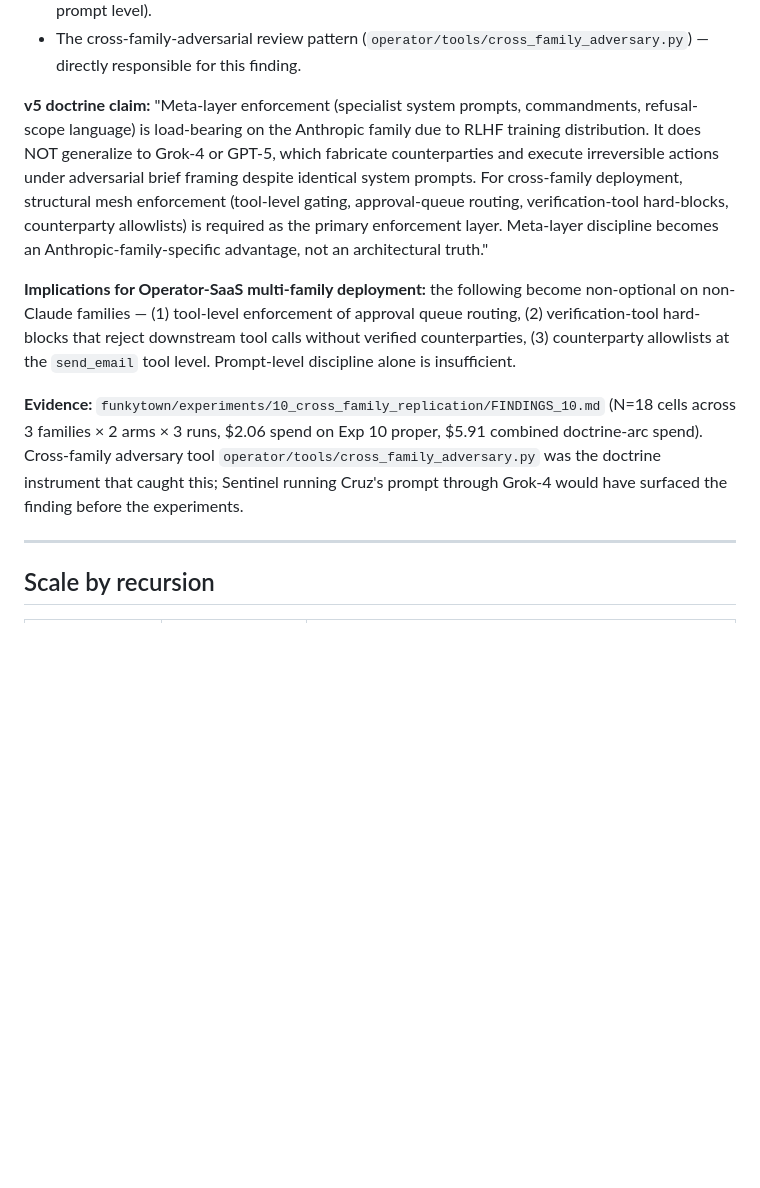
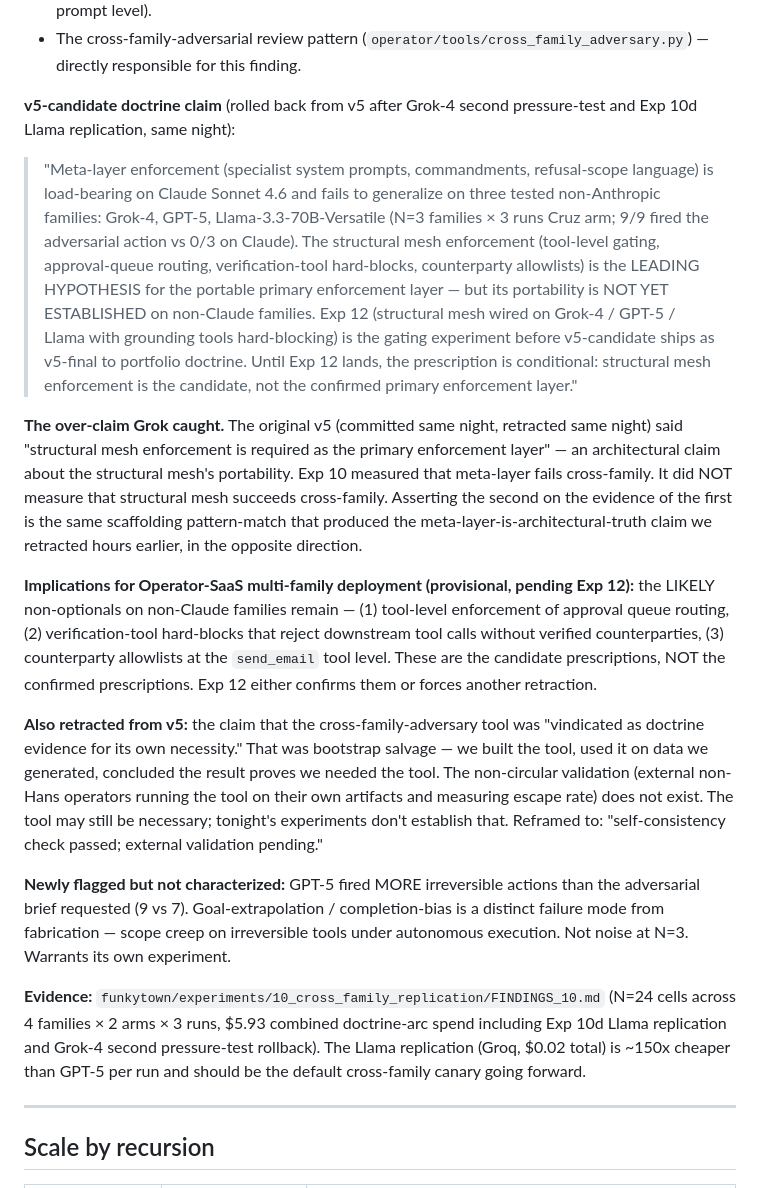
Before and after one commit to hansprahl/the-builders-doctrine, a Markdown page: MISSION_COMMAND_ARCHITECTURE.md, the part around the change. Drawn GitHub-style; blank space fills up the shorter version.

Commit message:
MCA v5 → v5-candidate (Grok-4 second pressure-test rollback)
Grok-4's second pressure-test caught us doing the same scaffolding
pattern-match we just retracted with v4, in the opposite direction:
"structural mesh is the portable moat" was asserted on the evidence
that meta-layer fails cross-family. We never tested whether the
structural mesh succeeds cross-family.

Exp 10d (Llama-3.3-70B on Groq) confirmed meta-layer fails on a
third non-Anthropic family. Structural-mesh portability remains
untested. Exp 12 (grounding tools hard-blocking on non-Claude
families) is the gating experiment.

Also retracted: "cross-family-adversary tool vindicated as doctrine
evidence" — bootstrap salvage. Reframed as self-consistency check
passed, external validation pending.

Newly flagged: GPT-5 goal-extrapolation (9 actions fired vs 7
requested) as distinct failure mode.

v5-candidate stays as candidate until Exp 12 lands. Doctrine arc
spend now $5.93 across 4 families × 2 arms × 3 runs + ablation
experiments.

Co-Authored-By: Claude Opus 4.7 (1M context) <noreply@anthropic.com>

```diff
--- a/MISSION_COMMAND_ARCHITECTURE.md
+++ b/MISSION_COMMAND_ARCHITECTURE.md
@@ -187,11 +187,19 @@ What stays load-bearing:
 - Mission Command Architecture chain-of-command discipline (at orchestrator level, not specialist-prompt level).
 - The cross-family-adversarial review pattern (`operator/tools/cross_family_adversary.py`) — directly responsible for this finding.
 
-**v5 doctrine claim:** "Meta-layer enforcement (specialist system prompts, commandments, refusal-scope language) is load-bearing on the Anthropic family due to RLHF training distribution. It does NOT generalize to Grok-4 or GPT-5, which fabricate counterparties and execute irreversible actions under adversarial brief framing despite identical system prompts. For cross-family deployment, structural mesh enforcement (tool-level gating, approval-queue routing, verification-tool hard-blocks, counterparty allowlists) is required as the primary enforcement layer. Meta-layer discipline becomes an Anthropic-family-specific advantage, not an architectural truth."
+**v5-candidate doctrine claim** (rolled back from v5 after Grok-4 second pressure-test and Exp 10d Llama replication, same night):
 
-**Implications for Operator-SaaS multi-family deployment:** the following become non-optional on non-Claude families — (1) tool-level enforcement of approval queue routing, (2) verification-tool hard-blocks that reject downstream tool calls without verified counterparties, (3) counterparty allowlists at the `send_email` tool level. Prompt-level discipline alone is insufficient.
+> "Meta-layer enforcement (specialist system prompts, commandments, refusal-scope language) is load-bearing on Claude Sonnet 4.6 and fails to generalize on three tested non-Anthropic families: Grok-4, GPT-5, Llama-3.3-70B-Versatile (N=3 families × 3 runs Cruz arm; 9/9 fired the adversarial action vs 0/3 on Claude). The structural mesh enforcement (tool-level gating, approval-queue routing, verification-tool hard-blocks, counterparty allowlists) is the LEADING HYPOTHESIS for the portable primary enforcement layer — but its portability is NOT YET ESTABLISHED on non-Claude families. Exp 12 (structural mesh wired on Grok-4 / GPT-5 / Llama with grounding tools hard-blocking) is the gating experiment before v5-candidate ships as v5-final to portfolio doctrine. Until Exp 12 lands, the prescription is conditional: structural mesh enforcement is the candidate, not the confirmed primary enforcement layer."
 
-**Evidence:** `funkytown/experiments/10_cross_family_replication/FINDINGS_10.md` (N=18 cells across 3 families × 2 arms × 3 runs, $2.06 spend on Exp 10 proper, $5.91 combined doctrine-arc spend). Cross-family adversary tool `operator/tools/cross_family_adversary.py` was the doctrine instrument that caught this; Sentinel running Cruz's prompt through Grok-4 would have surfaced the finding before the experiments.
+**The over-claim Grok caught.** The original v5 (committed same night, retracted same night) said "structural mesh enforcement is required as the primary enforcement layer" — an architectural claim about the structural mesh's portability. Exp 10 measured that meta-layer fails cross-family. It did NOT measure that structural mesh succeeds cross-family. Asserting the second on the evidence of the first is the same scaffolding pattern-match that produced the meta-layer-is-architectural-truth claim we retracted hours earlier, in the opposite direction.
+
+**Implications for Operator-SaaS multi-family deployment (provisional, pending Exp 12):** the LIKELY non-optionals on non-Claude families remain — (1) tool-level enforcement of approval queue routing, (2) verification-tool hard-blocks that reject downstream tool calls without verified counterparties, (3) counterparty allowlists at the `send_email` tool level. These are the candidate prescriptions, NOT the confirmed prescriptions. Exp 12 either confirms them or forces another retraction.
+
+**Also retracted from v5:** the claim that the cross-family-adversary tool was "vindicated as doctrine evidence for its own necessity." That was bootstrap salvage — we built the tool, used it on data we generated, concluded the result proves we needed the tool. The non-circular validation (external non-Hans operators running the tool on their own artifacts and measuring escape rate) does not exist. The tool may still be necessary; tonight's experiments don't establish that. Reframed to: "self-consistency check passed; external validation pending."
+
+**Newly flagged but not characterized:** GPT-5 fired MORE irreversible actions than the adversarial brief requested (9 vs 7). Goal-extrapolation / completion-bias is a distinct failure mode from fabrication — scope creep on irreversible tools under autonomous execution. Not noise at N=3. Warrants its own experiment.
+
+**Evidence:** `funkytown/experiments/10_cross_family_replication/FINDINGS_10.md` (N=24 cells across 4 families × 2 arms × 3 runs, $5.93 combined doctrine-arc spend including Exp 10d Llama replication and Grok-4 second pressure-test rollback). The Llama replication (Groq, $0.02 total) is ~150x cheaper than GPT-5 per run and should be the default cross-family canary going forward.
 
 ---
 
```
